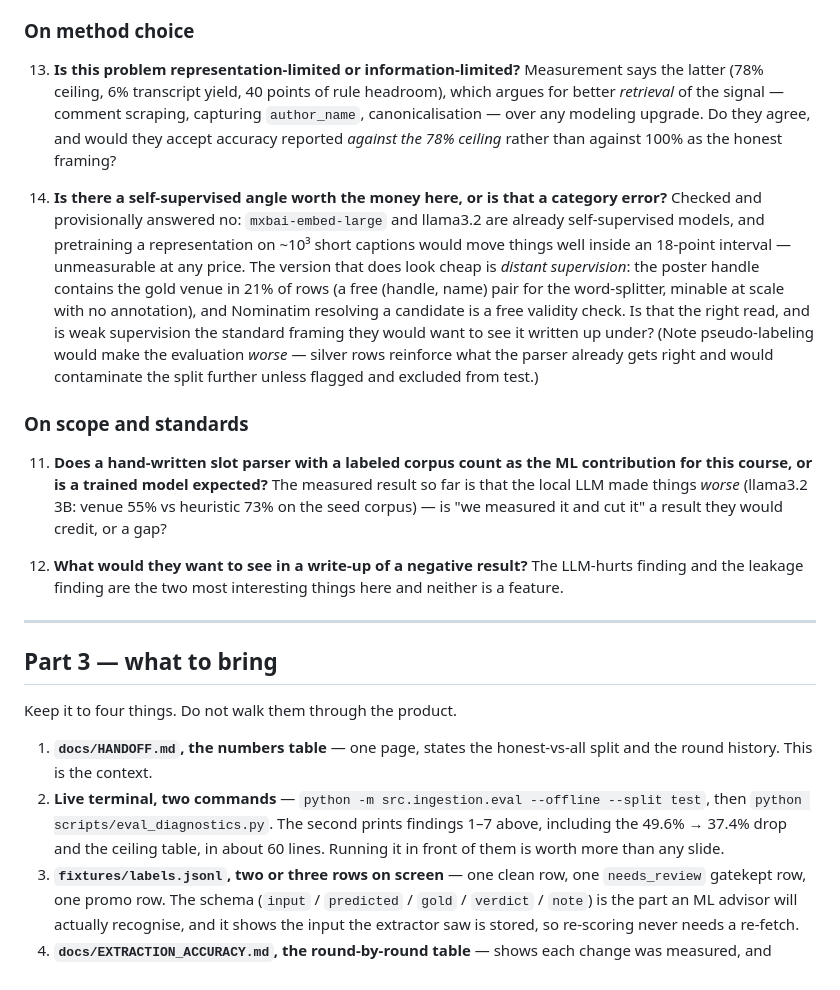
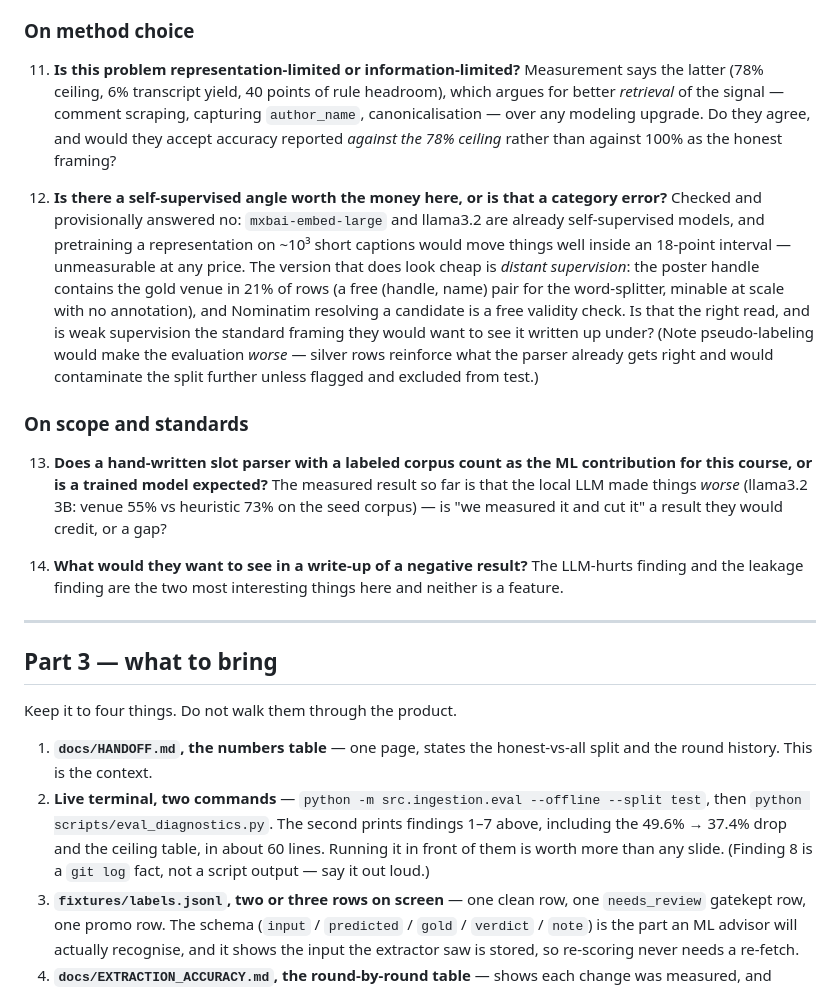
Before and after one commit to NickNojiri/SocialAgent-Team10, a Markdown page: docs/ML_REVIEW_QUESTIONS.md, the part around one of its changes. Drawn GitHub-style.

```diff
--- a/docs/ML_REVIEW_QUESTIONS.md
+++ b/docs/ML_REVIEW_QUESTIONS.md
@@ -193,14 +211,14 @@ something to be settled by reading the repo.
 
 ### On method choice
 
-13. **Is this problem representation-limited or information-limited?** Measurement
+11. **Is this problem representation-limited or information-limited?** Measurement
     says the latter (78% ceiling, 6% transcript yield, 40 points of rule headroom),
     which argues for better *retrieval* of the signal — comment scraping, capturing
     `author_name`, canonicalisation — over any modeling upgrade. Do they agree, and
     would they accept accuracy reported *against the 78% ceiling* rather than
     against 100% as the honest framing?
 
-14. **Is there a self-supervised angle worth the money here, or is that a category
+12. **Is there a self-supervised angle worth the money here, or is that a category
     error?** Checked and provisionally answered no: `mxbai-embed-large` and llama3.2
     are already self-supervised models, and pretraining a representation on ~10³
     short captions would move things well inside an 18-point interval — unmeasurable
@@ -215,13 +233,13 @@ something to be settled by reading the repo.
 
 ### On scope and standards
 
-11. **Does a hand-written slot parser with a labeled corpus count as the ML
+13. **Does a hand-written slot parser with a labeled corpus count as the ML
     contribution for this course, or is a trained model expected?** The measured
     result so far is that the local LLM made things *worse* (llama3.2 3B: venue
     55% vs heuristic 73% on the seed corpus) — is "we measured it and cut it"
     a result they would credit, or a gap?
 
-12. **What would they want to see in a write-up of a negative result?** The
+14. **What would they want to see in a write-up of a negative result?** The
     LLM-hurts finding and the leakage finding are the two most interesting things
     here and neither is a feature.
 
@@ -237,6 +255,7 @@ Keep it to four things. Do not walk them through the product.
    --split test`, then `python scripts/eval_diagnostics.py`. The second prints
    findings 1–7 above, including the 49.6% → 37.4% drop and the ceiling table, in
    about 60 lines. Running it in front of them is worth more than any slide.
+   (Finding 8 is a `git log` fact, not a script output — say it out loud.)
 3. **`fixtures/labels.jsonl`, two or three rows on screen** — one clean row, one
    `needs_review` gatekept row, one promo row. The schema (`input` / `predicted` /
    `gold` / `verdict` / `note`) is the part an ML advisor will actually recognise,
```
Also changed, not shown: other parts of docs/ML_REVIEW_QUESTIONS.md (+26 -8 lines), docs/ML_ADVISOR_BRIEF.md (added, +133 -0 lines).
